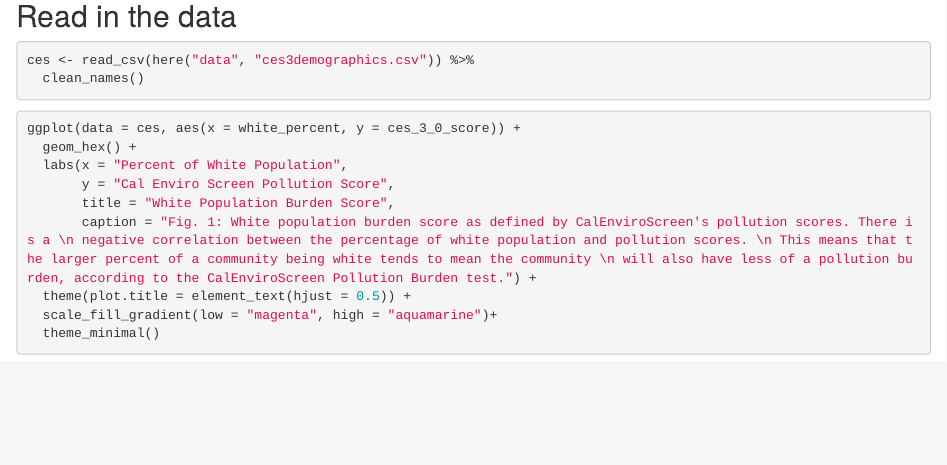
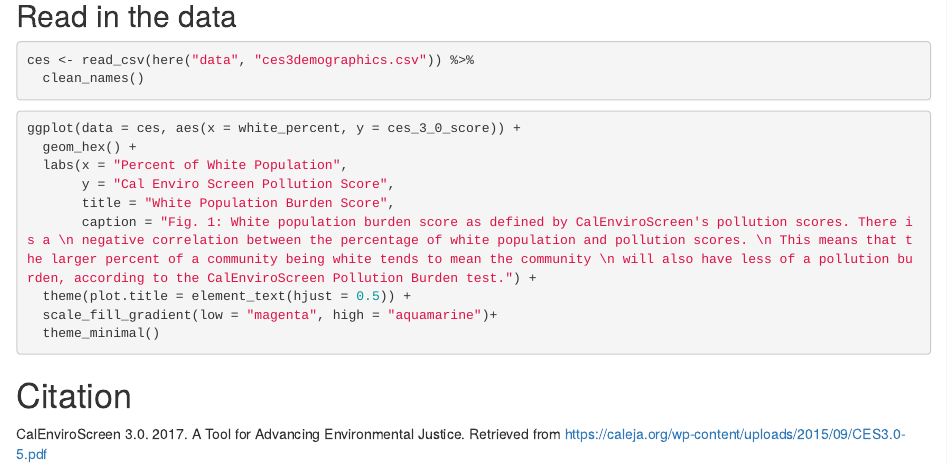
Before and after one commit to shayanfromearth/assignment5_task2, an R Markdown document (src/group_36_ca_ej.Rmd): the page in a window 1100 px wide, from 200 px down. Rendered offline with R 4.5, knitr and Pandoc, with nearby package versions; the code chunks are not run, so their results and figures are left out.

Commit message:
Final Touches :)

````diff
--- a/src/group_36_ca_ej.Rmd
+++ b/src/group_36_ca_ej.Rmd
@@ -29,3 +29,6 @@ ggplot(data = ces, aes(x = white_percent, y = ces_3_0_score)) +
   scale_fill_gradient(low = "magenta", high = "aquamarine")+
   theme_minimal()
 ```
+
+# Citation
+CalEnviroScreen 3.0. 2017. A Tool for Advancing Environmental Justice.  Retrieved from https://caleja.org/wp-content/uploads/2015/09/CES3.0-5.pdf
````
